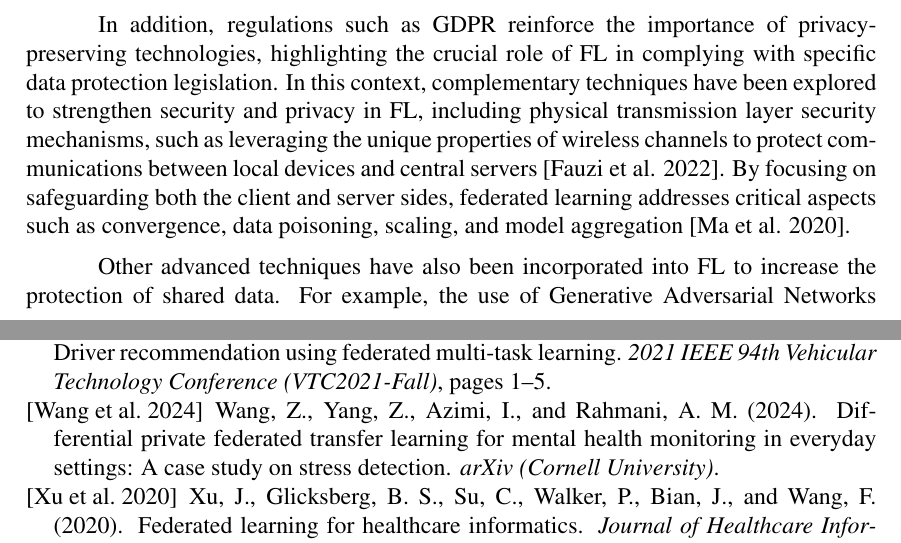
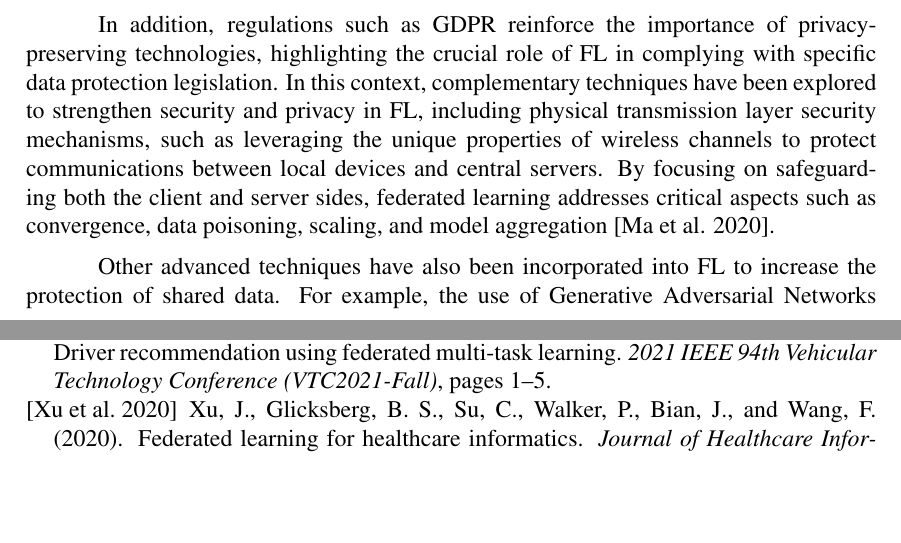
Before and after one commit to rodrigomarchiolli/Fedetared_TCC_Latex, a LaTeX paper (main.tex): two parts of pages 5 and 36 of 36, joined at a grey line, cut so that both start at the same text, the shorter picture padded with empty space. Compiled offline with pdfLaTeX.

Commit message:
fix(hc-005): correct 3 citation-context mismatches
- Remove spurious \cite{ziyu_wang_a7666f66} from PRISMA sentence (Seção 2)
- Remove spurious \cite{muhammad_ali_fauzi_c546a580} from physical layer security context (Seção 3.1)
- Replace \cite{shiyi_jiang_d0702d3b} with \cite{shiyi_jiang_49d728e9} for GANs/GATs context (Seção 3.1)

HC-005 now PASS. All 5 HC tests clear. True baseline established.

```diff
--- a/main.tex
+++ b/main.tex
@@ -164,9 +164,9 @@ The review process began with 90 articles from the Web of Science, Scopus, PubMe
 
 Federated learning (FL) provides inherent advantages for preserving data privacy by ensuring that sensitive information remains decentralized, a crucial requirement when dealing with confidential healthcare datasets \cite{adam_sadilek_c59c73f4}. This approach minimizes the risks associated with data breaches and unauthorized access, aligning with stringent data protection regulations such as the General Data Protection Regulation (GDPR) and HIPAA \cite{m__bharathi_b0a198b0}. Several strategies enhance data security and privacy within federated learning frameworks, including differential privacy, homomorphic encryption, and secure multi-party computation \cite{jie_xu_193cbfb6}.
 
-In addition, regulations such as GDPR reinforce the importance of privacy-preserving technologies, highlighting the crucial role of FL in complying with specific data protection legislation. In this context, complementary techniques have been explored to strengthen security and privacy in FL, including physical transmission layer security mechanisms, such as leveraging the unique properties of wireless channels to protect communications between local devices and central servers \cite{muhammad_ali_fauzi_c546a580}. By focusing on safeguarding both the client and server sides, federated learning addresses critical aspects such as convergence, data poisoning, scaling, and model aggregation \cite{chuan_ma_e07241ba}.
+In addition, regulations such as GDPR reinforce the importance of privacy-preserving technologies, highlighting the crucial role of FL in complying with specific data protection legislation. In this context, complementary techniques have been explored to strengthen security and privacy in FL, including physical transmission layer security mechanisms, such as leveraging the unique properties of wireless channels to protect communications between local devices and central servers. By focusing on safeguarding both the client and server sides, federated learning addresses critical aspects such as convergence, data poisoning, scaling, and model aggregation \cite{chuan_ma_e07241ba}.
 
-Other advanced techniques have also been incorporated into FL to increase the protection of shared data. For example, the use of Generative Adversarial Networks (GANs) for data augmentation and Graph Attention Networks (GATs) have been explored in the literature to improve learning from distributed data while limiting the amount of information exchanged, further reducing the possibility of inferring sensitive information through reverse engineering. \cite{shiyi_jiang_d0702d3b}.
+Other advanced techniques have also been incorporated into FL to increase the protection of shared data. For example, the use of Generative Adversarial Networks (GANs) for data augmentation and Graph Attention Networks (GATs) have been explored in the literature to improve learning from distributed data while limiting the amount of information exchanged, further reducing the possibility of inferring sensitive information through reverse engineering. \cite{shiyi_jiang_49d728e9}.
 
 Therefore, FL ensures data security and privacy mainly by keeping raw information locally, sharing exclusively the parameters of trained models and incorporating additional techniques such as Differential Privacy, advanced encryption and specific machine learning methods, which together provide robust protection against privacy attacks without compromising the performance of the developed systems.
 
```
Also changed, not shown: main.tex (2 more changed lines).
